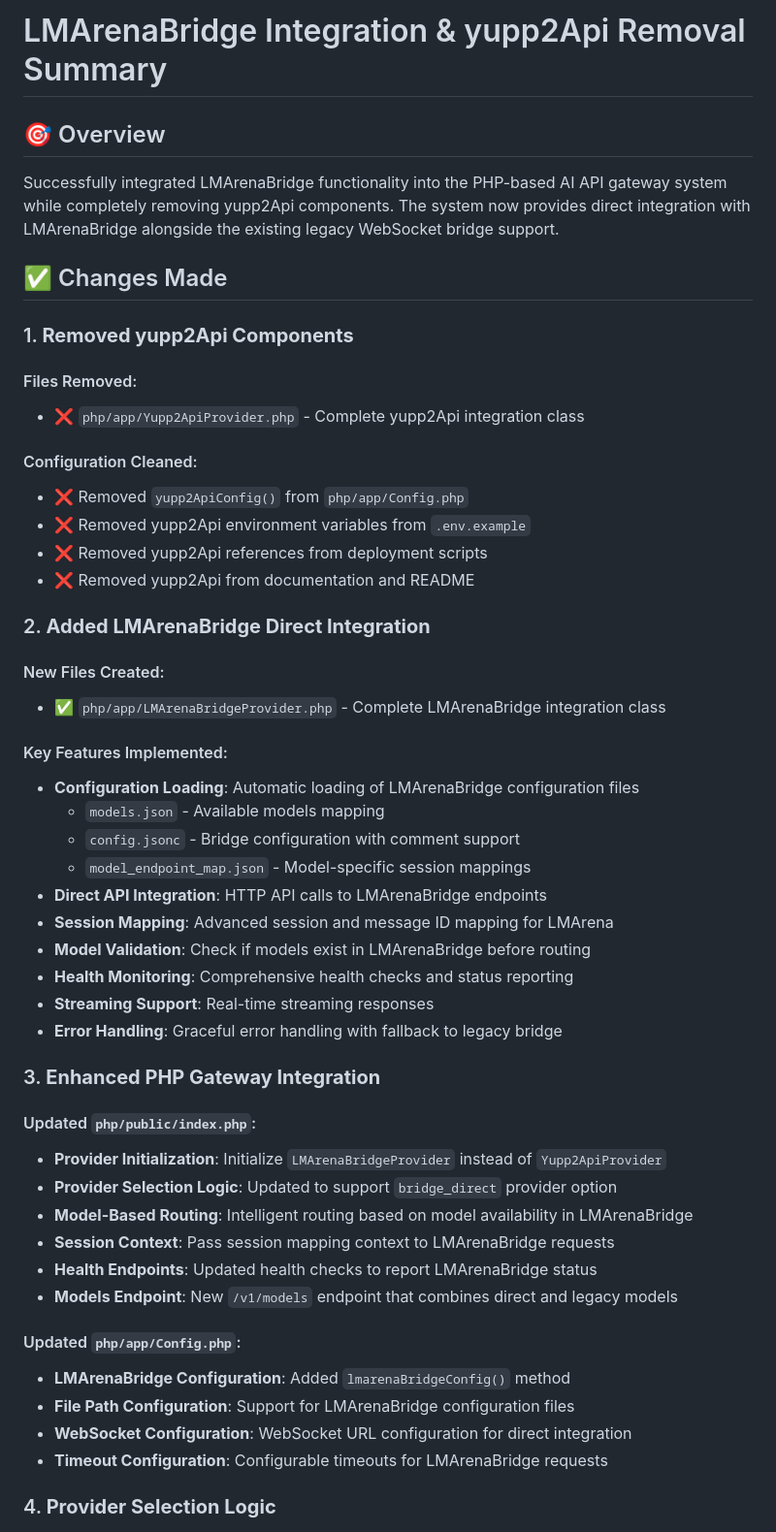
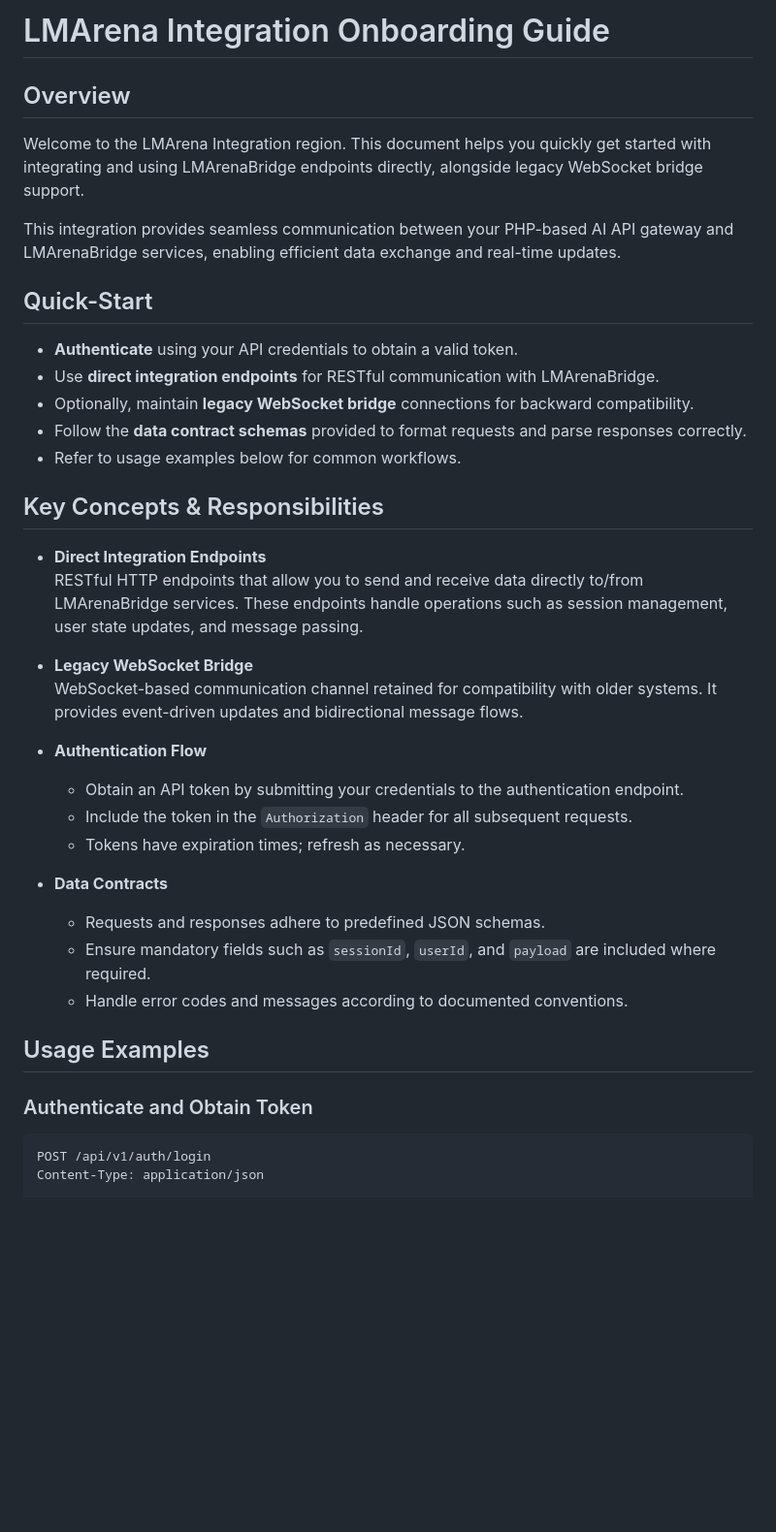
Before and after one commit to huytry/lmproxy, a Markdown page: LMARENA_INTEGRATION_SUMMARY.md, the part around one of its changes. Shown at 97% size. Rendered like a GitHub page; blank space fills up the shorter version.

````diff
--- a/LMARENA_INTEGRATION_SUMMARY.md
+++ b/LMARENA_INTEGRATION_SUMMARY.md
@@ -1,54 +1,42 @@
-# LMArenaBridge Integration & yupp2Api Removal Summary
+# LMArena Integration Onboarding Guide
 
-## 🎯 Overview
+## Overview
 
-Successfully integrated LMArenaBridge functionality into the PHP-based AI API gateway system while completely removing yupp2Api components. The system now provides direct integration with LMArenaBridge alongside the existing legacy WebSocket bridge support.
+Welcome to the LMArena Integration region. This document helps you quickly get started with integrating and using LMArenaBridge endpoints directly, alongside legacy WebSocket bridge support.
 
-## ✅ Changes Made
+This integration provides seamless communication between your PHP-based AI API gateway and LMArenaBridge services, enabling efficient data exchange and real-time updates.
 
-### 1. **Removed yupp2Api Components**
+## Quick-Start
 
-#### Files Removed:
-- ❌ `php/app/Yupp2ApiProvider.php` - Complete yupp2Api integration class
+- **Authenticate** using your API credentials to obtain a valid token.
+- Use **direct integration endpoints** for RESTful communication with LMArenaBridge.
+- Optionally, maintain **legacy WebSocket bridge** connections for backward compatibility.
+- Follow the **data contract schemas** provided to format requests and parse responses correctly.
+- Refer to usage examples below for common workflows.
 
-#### Configuration Cleaned:
-- ❌ Removed `yupp2ApiConfig()` from `php/app/Config.php`
-- ❌ Removed yupp2Api environment variables from `.env.example`
-- ❌ Removed yupp2Api references from deployment scripts
-- ❌ Removed yupp2Api from documentation and README
+## Key Concepts & Responsibilities
 
-### 2. **Added LMArenaBridge Direct Integration**
+- **Direct Integration Endpoints**
+  RESTful HTTP endpoints that allow you to send and receive data directly to/from LMArenaBridge services. These endpoints handle operations such as session management, user state updates, and message passing.
 
-#### New Files Created:
-- ✅ `php/app/LMArenaBridgeProvider.php` - Complete LMArenaBridge integration class
+- **Legacy WebSocket Bridge**
+  WebSocket-based communication channel retained for compatibility with older systems. It provides event-driven updates and bidirectional message flows.
 
-#### Key Features Implemented:
-- **Configuration Loading**: Automatic loading of LMArenaBridge configuration files
-  - `models.json` - Available models mapping
-  - `config.jsonc` - Bridge configuration with comment support
-  - `model_endpoint_map.json` - Model-specific session mappings
-- **Direct API Integration**: HTTP API calls to LMArenaBridge endpoints
-- **Session Mapping**: Advanced session and message ID mapping for LMArena
-- **Model Validation**: Check if models exist in LMArenaBridge before routing
-- **Health Monitoring**: Comprehensive health checks and status reporting
-- **Streaming Support**: Real-time streaming responses
-- **Error Handling**: Graceful error handling with fallback to legacy bridge
+- **Authentication Flow**
+  - Obtain an API token by submitting your credentials to the authentication endpoint.
+  - Include the token in the `Authorization` header for all subsequent requests.
+  - Tokens have expiration times; refresh as necessary.
 
-### 3. **Enhanced PHP Gateway Integration**
+- **Data Contracts**
+  - Requests and responses adhere to predefined JSON schemas.
+  - Ensure mandatory fields such as `sessionId`, `userId`, and `payload` are included where required.
+  - Handle error codes and messages according to documented conventions.
 
-#### Updated `php/public/index.php`:
-- **Provider Initialization**: Initialize `LMArenaBridgeProvider` instead of `Yupp2ApiProvider`
-- **Provider Selection Logic**: Updated to support `bridge_direct` provider option
-- **Model-Based Routing**: Intelligent routing based on model availability in LMArenaBridge
-- **Session Context**: Pass session mapping context to LMArenaBridge requests
-- **Health Endpoints**: Updated health checks to report LMArenaBridge status
-- **Models Endpoint**: New `/v1/models` endpoint that combines direct and legacy models
+## Usage Examples
 
-#### Updated `php/app/Config.php`:
-- **LMArenaBridge Configuration**: Added `lmarenaBridgeConfig()` method
-- **File Path Configuration**: Support for LMArenaBridge configuration files
-- **WebSocket Configuration**: WebSocket URL configuration for direct integration
-- **Timeout Configuration**: Configurable timeouts for LMArenaBridge requests
+### Authenticate and Obtain Token
 
-### 4. **Provider Selection Logic**
+```
+POST /api/v1/auth/login
+Content-Type: application/json
 
````
Also changed, not shown: other parts of LMARENA_INTEGRATION_SUMMARY.md (+46 -167 lines).
